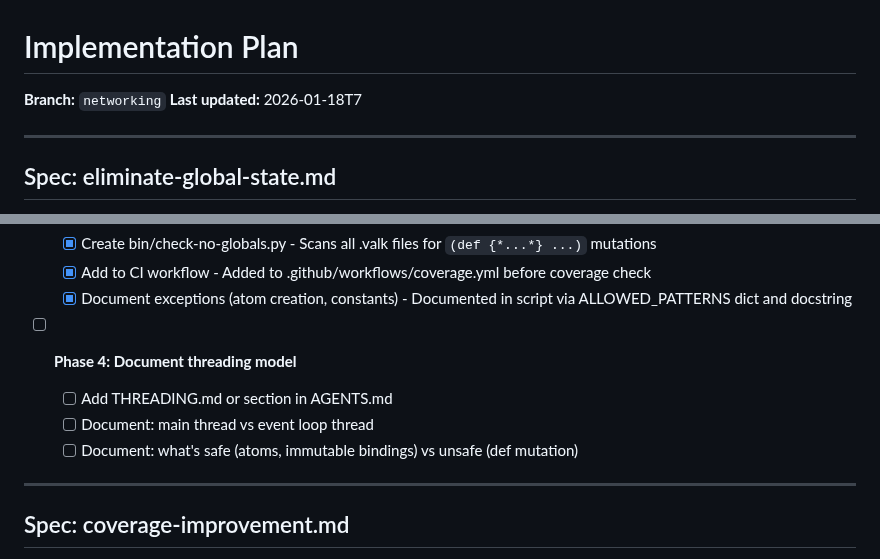
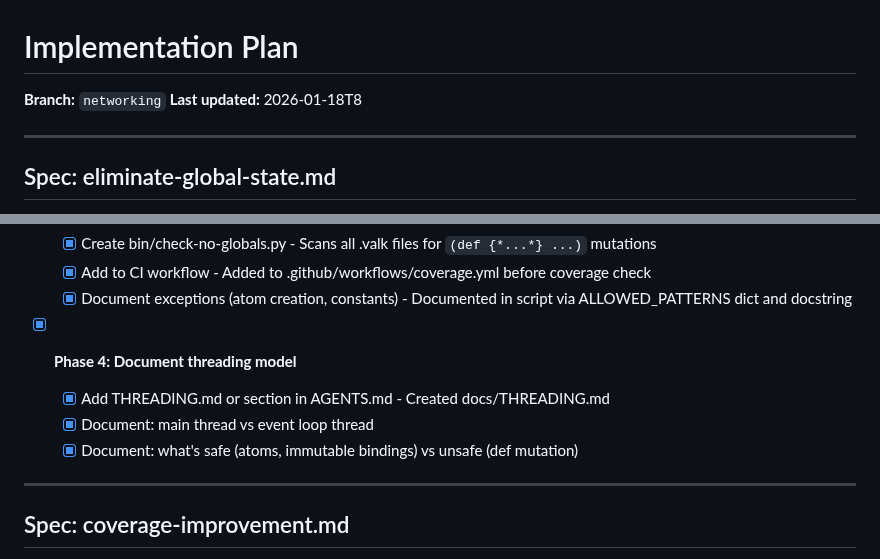
Before and after one commit to djmittens/valkyria, a Markdown page: ralph/IMPLEMENTATION_PLAN.md, 2 parts joined by grey strips. GitHub-like rendering.

Commit message:
Add THREADING.md documenting Valk threading model

```diff
--- a/ralph/IMPLEMENTATION_PLAN.md
+++ b/ralph/IMPLEMENTATION_PLAN.md
@@ -1,7 +1,7 @@
 # Implementation Plan
 
 **Branch:** `networking`
-**Last updated:** 2026-01-18T7
+**Last updated:** 2026-01-18T8
 
 ---
 
@@ -39,10 +39,10 @@ The main thread and event loop thread share environments. `valk_lenv_put` has no
   - [x] Add to CI workflow - Added to .github/workflows/coverage.yml before coverage check
   - [x] Document exceptions (atom creation, constants) - Documented in script via ALLOWED_PATTERNS dict and docstring
 
-- [ ] **Phase 4: Document threading model**
-  - [ ] Add THREADING.md or section in AGENTS.md
-  - [ ] Document: main thread vs event loop thread
-  - [ ] Document: what's safe (atoms, immutable bindings) vs unsafe (def mutation)
+- [x] **Phase 4: Document threading model**
+  - [x] Add THREADING.md or section in AGENTS.md - Created docs/THREADING.md
+  - [x] Document: main thread vs event loop thread
+  - [x] Document: what's safe (atoms, immutable bindings) vs unsafe (def mutation)
 
 ---
 
```
Also changed, not shown: docs/THREADING.md (added, +125 -0 lines), ralph/specs/eliminate-global-state.md (+1 -1 lines).
